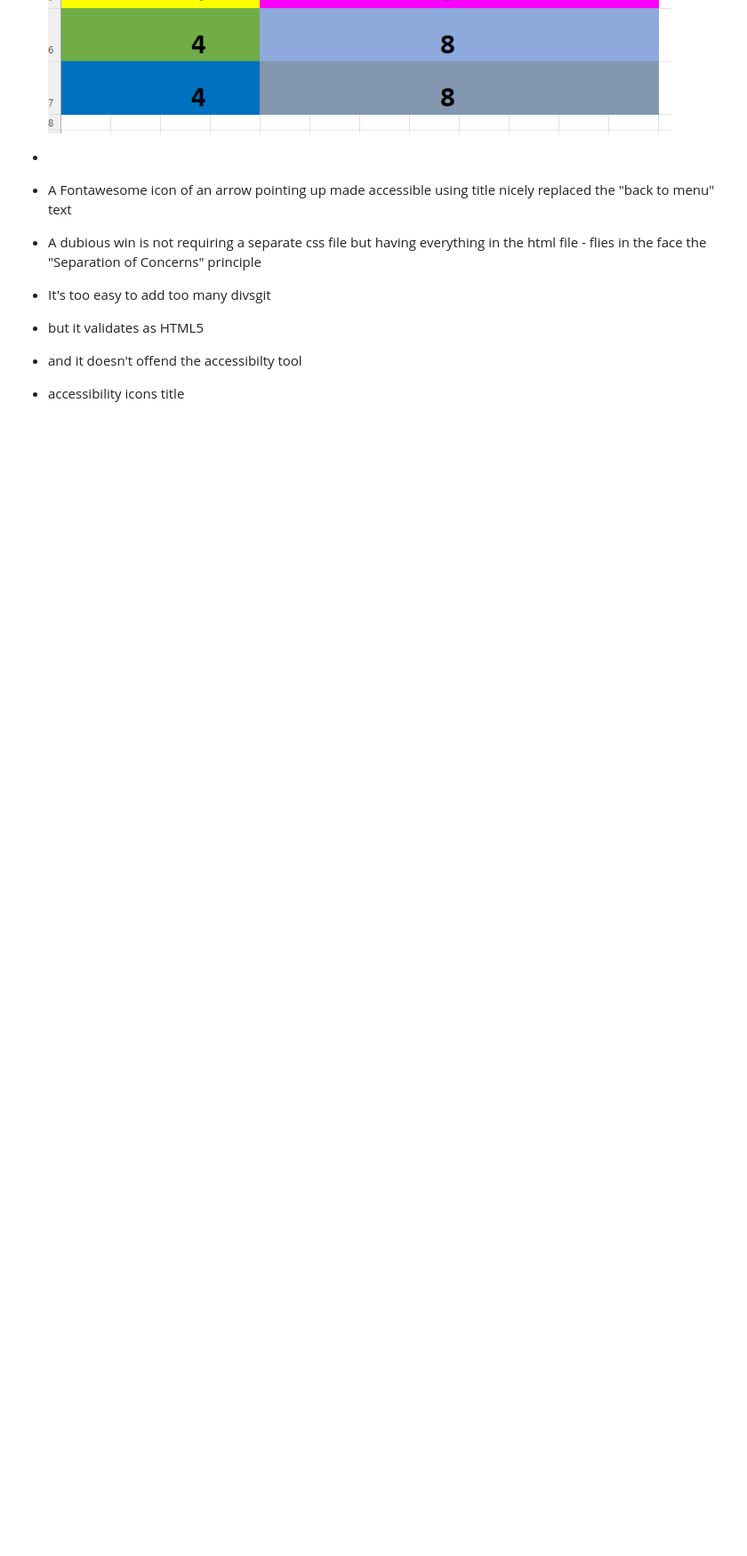
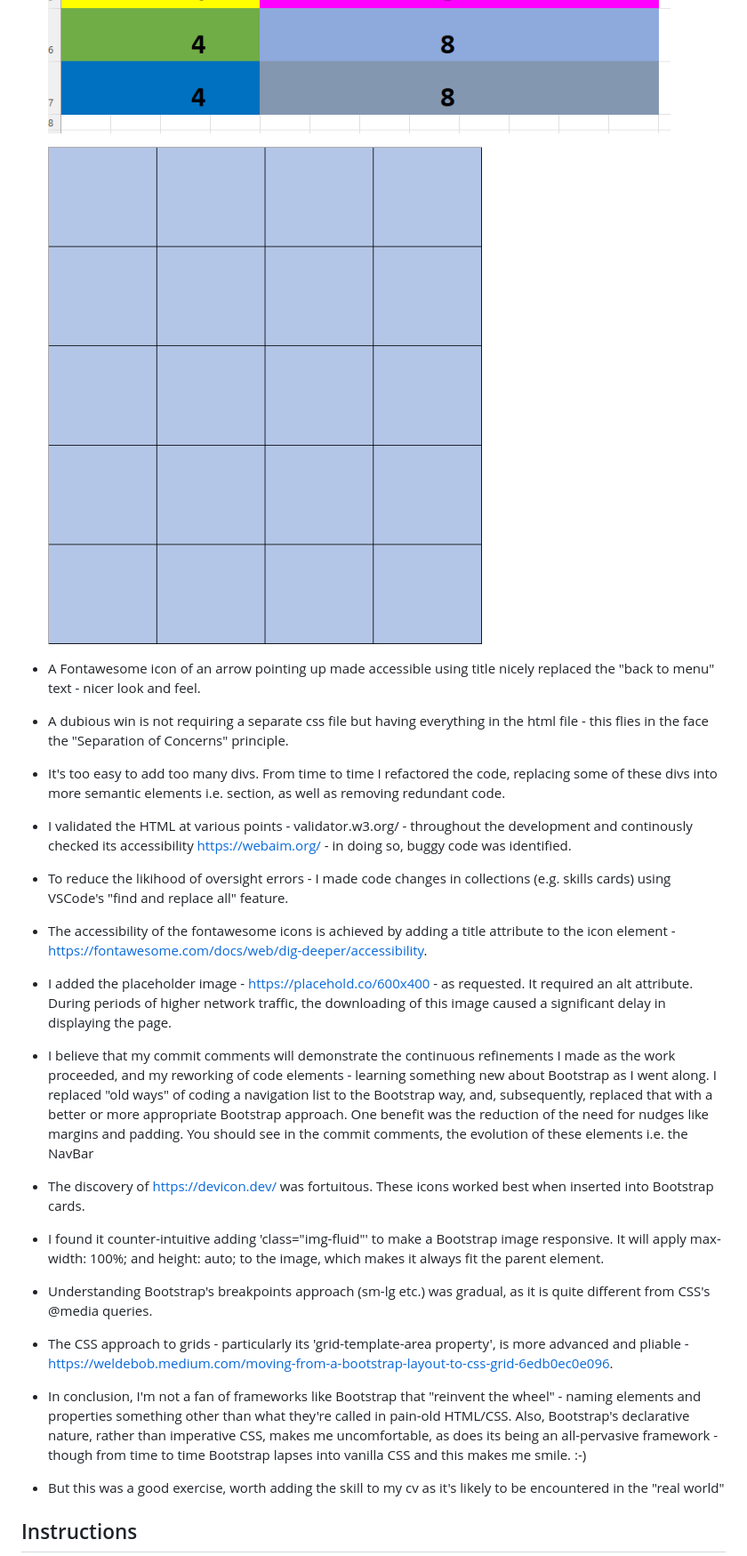
Before and after one commit to stephdavid/Bootstrap-Portfolio, a Markdown page: README.md, the part around the change printed below. Shown: that part at 89% size. Rendered like a GitHub page; pictures changed too: images/skills-cards-wireframe.png (added); blank space fills up the shorter version.

Commit message:
expanded work card summary/overview and tech sections and added role section and completed Readme

```diff
--- a/README.md
+++ b/README.md
@@ -19,15 +19,35 @@ https://stackoverflow.com/questions/6613166/how-to-duplicate-a-git-repository-wi
   ![MSExcel wireframe grid ](images/wireframe.png)
-*
-* A Fontawesome icon of an arrow pointing up made accessible using title nicely replaced the "back to menu" text
 
-* A dubious win is not requiring a separate css file but having everything in the html file - flies in the face the "Separation of Concerns" principle
+  ![MSExcel wireframe grid ](images/skills-cards-wireframe.png)
 
-* It's too easy to add too many divsgit
+* A Fontawesome icon of an arrow pointing up made accessible using title nicely replaced the "back to menu" text - nicer look and feel.
 
-* but it validates as HTML5
+* A dubious win is not requiring a separate css file but having everything in the html file - this flies in the face the "Separation of Concerns" principle.
 
-* and it doesn't offend the accessibilty tool
+* It's too easy to add too many divs. From time to time I refactored the code, replacing some of these divs into more semantic elements i.e. section, as well as removing redundant code.
 
-* accessibility icons title
+* I validated the HTML at various points - validator.w3.org/ - throughout the development and continously checked its accessibility https://webaim.org/ - in doing so, buggy code was identified.
+
+* To reduce the likihood of oversight errors - I made code changes in collections (e.g. skills cards) using VSCode's "find and replace all" feature.
+
+* The accessibility of the fontawesome icons is achieved by adding a title attribute to the icon element - https://fontawesome.com/docs/web/dig-deeper/accessibility.
+
+* I added the placeholder image - https://placehold.co/600x400 - as requested. It required an alt attribute. During periods of higher network traffic, the downloading of this image caused a significant delay in displaying the page.
+
+* I believe that my commit comments will demonstrate the continuous refinements I made as the work proceeded, and my reworking of code elements - learning something new about Bootstrap as I went along. I replaced "old ways" of coding a navigation list to the Bootstrap way, and, subsequently, replaced that with a better or more appropriate Bootstrap approach. One benefit was the reduction of the need for nudges like margins and padding. You should see in the commit comments, the evolution of these elements i.e. the NavBar
+
+* The discovery of https://devicon.dev/ was fortuitous. These icons worked best when inserted into Bootstrap cards.
+
+* I found it counter-intuitive adding 'class="img-fluid"' to make a Bootstrap image responsive. It will apply max-width: 100%; and height: auto; to the image, which makes it always fit the parent element.
+
+* Understanding Bootstrap's breakpoints approach (sm-lg etc.) was gradual, as it is quite different from CSS's @media queries.
+
+* The CSS approach to grids - particularly its 'grid-template-area property', is more advanced and pliable - https://weldebob.medium.com/moving-from-a-bootstrap-layout-to-css-grid-6edb0ec0e096.
+
+* In conclusion, I'm not a fan of frameworks like Bootstrap that "reinvent the wheel" - naming elements and properties something other than what they're called in pain-old HTML/CSS. Also, Bootstrap's declarative nature, rather than imperative CSS, makes me uncomfortable, as does its being an all-pervasive framework - though from time to time Bootstrap lapses into vanilla CSS and this makes me smile. :-)
+
+* But this was a good exercise, worth adding the skill to my cv as it's likely to be encountered in the "real world"
+
+## Instructions
 
 
```
Also changed, not shown: other parts of README.md (+70 -54 lines), images/bgdk.png (deleted), 2 other files.
